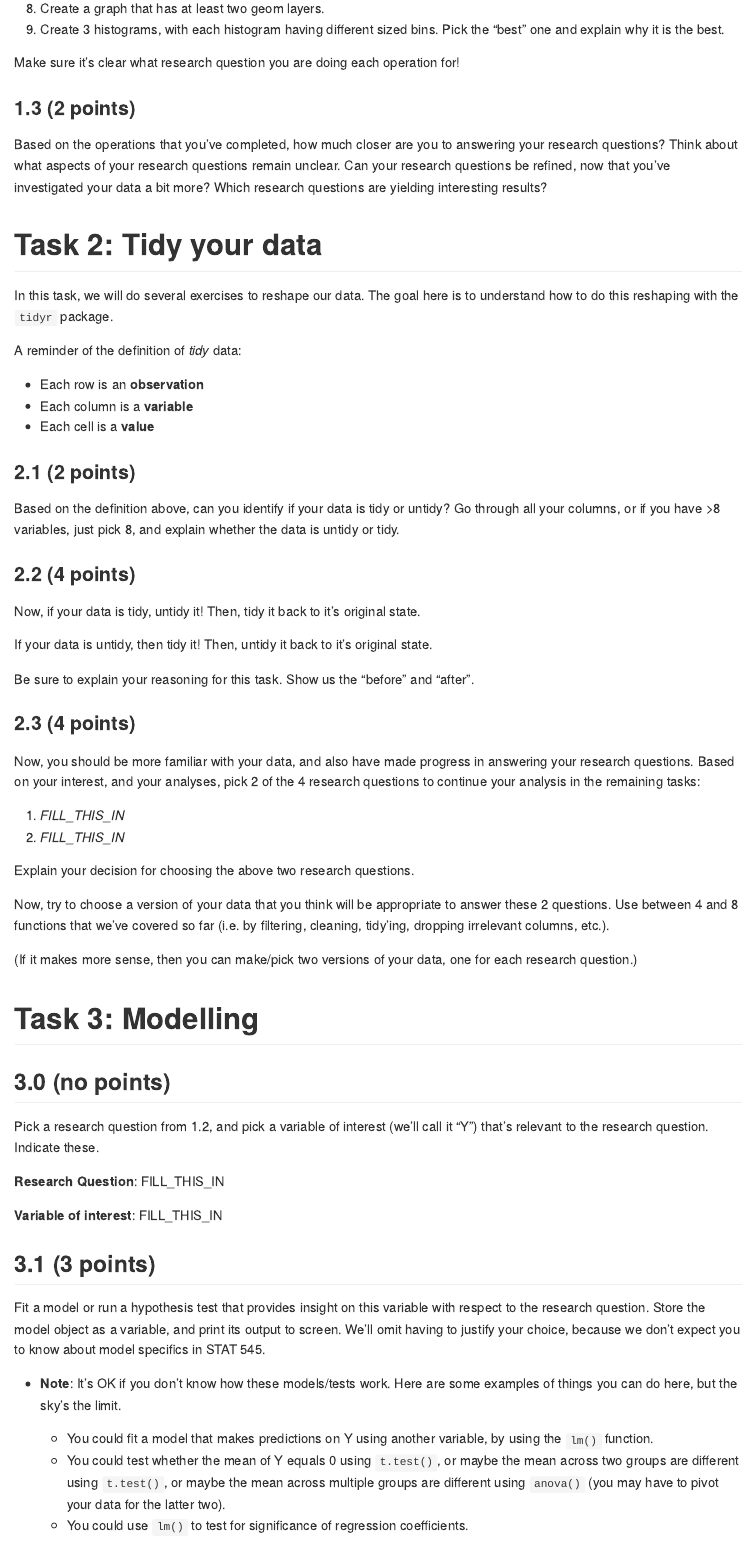
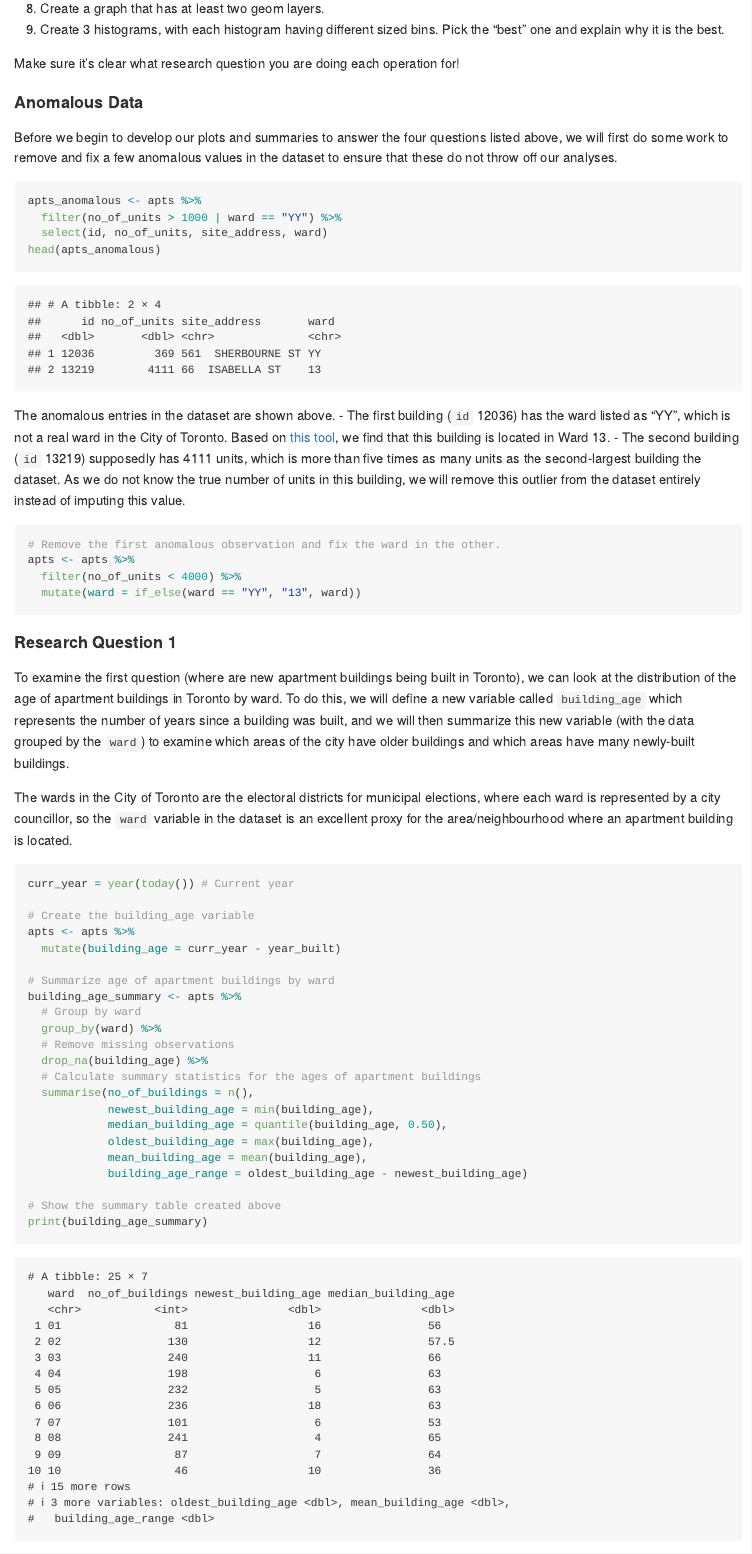
Before and after one commit to stat545ubc-2023/mda-hotz1, an R Markdown document (Milestone 2/Deliverable-2.Rmd): the page in a window 1100 px wide, from 2870 px down before the commit and from 2950 px down after it, so that both start at the same text. The pictures show the output file Milestone 2/Deliverable-2.md that the author committed with the source, drawn offline in the style of GitHub; long lines of code are wrapped.

Commit message:
Updating the files

````diff
--- a/Milestone 2/Deliverable-2.Rmd
+++ b/Milestone 2/Deliverable-2.Rmd
@@ -93,3 +97,54 @@ Make sure it's clear what research question you are doing each operation for!
 
 <!------------------------- Start your work below ----------------------------->
 
+#### Anomalous Data
+
+Before we begin to develop our plots and summaries to answer the four questions listed above, we will first do some work to remove and fix a few anomalous values in the dataset to ensure that these do not throw off our analyses.
+
+```{r fix-dataset-1}
+apts_anomalous <- apts %>%
+  filter(no_of_units > 1000 | ward == "YY") %>%
+  select(id, no_of_units, site_address, ward)
+head(apts_anomalous)
+```
+
+The anomalous entries in the dataset are shown above.
+- The first building (`id` 12036) has the ward listed as "YY", which is not a real ward in the City of Toronto. Based on [this tool](https://www.toronto.ca/city-government/data-research-maps/neighbourhoods-communities/ward-profiles/), we find that this building is located in Ward 13.
+- The second building (`id` 13219) supposedly has 4111 units, which is more than five times as many units as the second-largest building the dataset. As we do not know the true number of units in this building, we will remove this outlier from the dataset entirely instead of imputing this value.
+
+```{r fix-dataset-2}
+# Remove the first anomalous observation and fix the ward in the other.
+apts <- apts %>%
+  filter(no_of_units < 4000) %>%
+  mutate(ward = if_else(ward == "YY", "13", ward))
+```
+
+#### Research Question 1
+
+To examine the first question (where are new apartment buildings being built in Toronto), we can look at the distribution of the age of apartment buildings in Toronto by ward. To do this, we will define a new variable called `building_age` which represents the number of years since a building was built, and we will then summarize this new variable (with the data grouped by the `ward`) to examine which areas of the city have older buildings and which areas have many newly-built buildings.
+
+The wards in the City of Toronto are the electoral districts for municipal elections, where each ward is represented by a city councillor, so the `ward` variable in the dataset is an excellent proxy for the area/neighbourhood where an apartment building is located.
+
+```{r exercise1.2-research-q1.1, message = FALSE, comment = NA}
+curr_year = year(today()) # Current year
+
+# Create the building_age variable
+apts <- apts %>%
+  mutate(building_age = curr_year - year_built)
+
+# Summarize age of apartment buildings by ward
+building_age_summary <- apts %>%
+  # Group by ward
+  group_by(ward) %>%
+  # Remove missing observations
+  drop_na(building_age) %>%
+  # Calculate summary statistics for the ages of apartment buildings
+  summarise(no_of_buildings = n(),
+            newest_building_age = min(building_age),
+            median_building_age = quantile(building_age, 0.50),
+            oldest_building_age = max(building_age),
+            mean_building_age = mean(building_age),
+            building_age_range = oldest_building_age - newest_building_age)
+
+# Show the summary table created above
+print(building_age_summary)
````
Also changed, not shown: Milestone 2/Deliverable-2.md, Milestone 2/Deliverable-2_files/figure-gfm/exercise1.2-research-q1.2-1.png (added), Milestone 2/Deliverable-2.Rmd (57 more changed lines).
